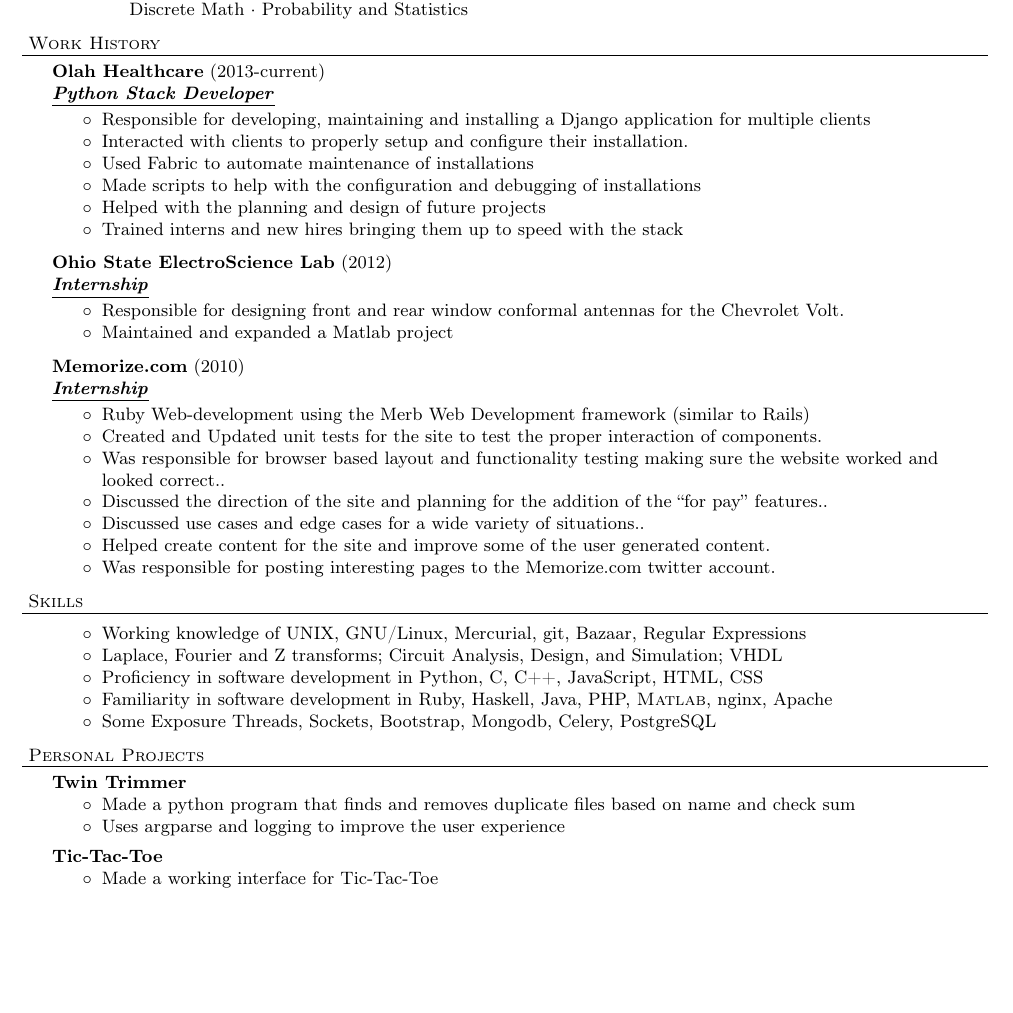
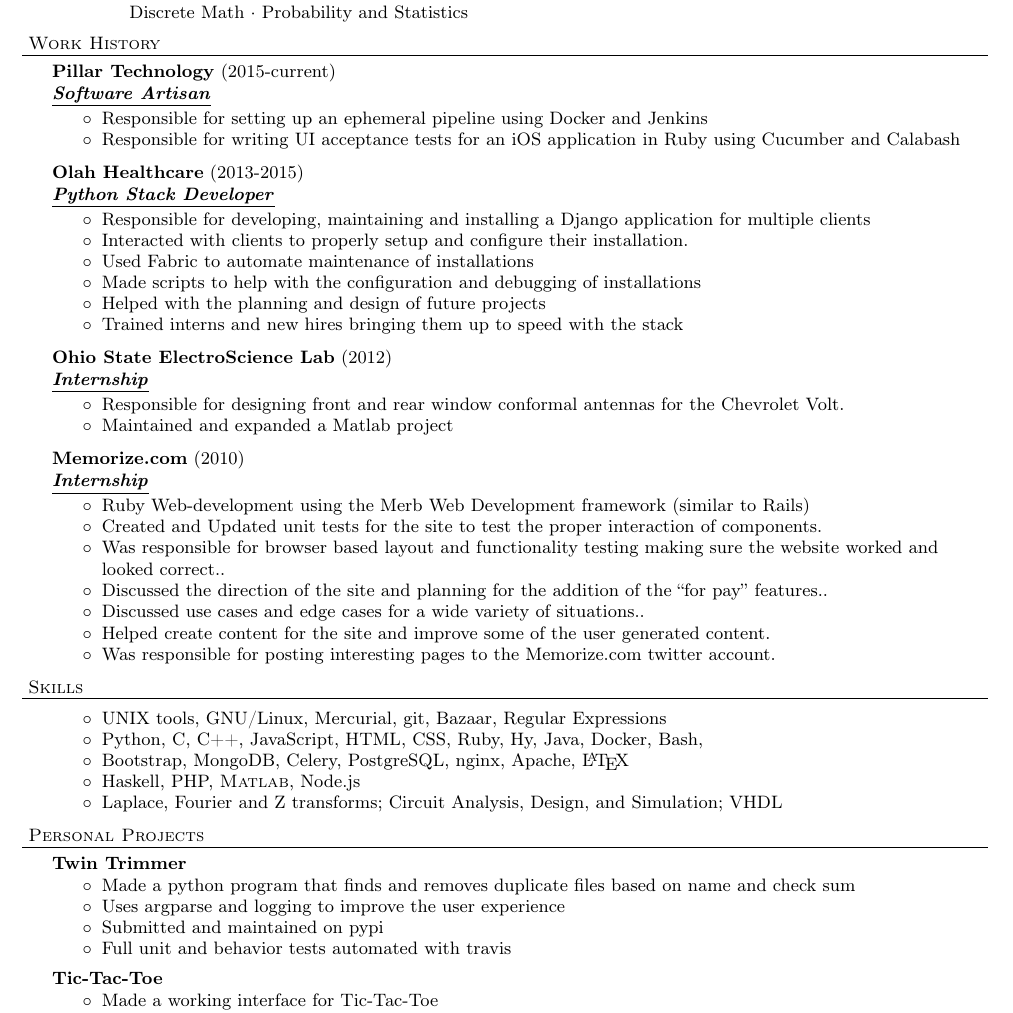
Before and after one commit to paul-schwendenman/resume, a LaTeX CV (resume.tex): part of page 1 of 2, cut so that both start at the same text, the shorter picture padded with empty space. Compiled offline with pdfLaTeX.

Commit message:
Update Work experience and several other fields
Update Work experience

Update skills

Add resume.pdf to repo

Add more information about TwinTrimmer

Fix up formatting

```diff
--- a/resume.tex
+++ b/resume.tex
@@ -70,7 +70,13 @@
 
 
 \header{Work History}
-\employer{Olah Healthcare}{2013-current}{Python Stack Developer}
+\employer{Pillar Technology}{2015-current}{Software Artisan}
+	\begin{achievements}
+	\item Responsible for setting up an ephemeral pipeline using Docker and Jenkins
+	\item Responsible for writing UI acceptance tests for an iOS application in Ruby using Cucumber and Calabash
+	\end{achievements}
+
+\employer{Olah Healthcare}{2013-2015}{Python Stack Developer}
 	\begin{achievements}
 	\item Responsible for developing, maintaining and installing a Django application for multiple clients
 	\item Interacted with clients to properly setup and configure their installation.
@@ -103,16 +109,16 @@
 	\item Helped create content for the site and improve some of the
 	user generated content.
 	\item Was responsible for posting interesting pages to the Memorize.com twitter
-	account.
+  account.
 	\end{achievements}
 
 \header{Skills}
 \begin{achievements}
-	\item Working knowledge of UNIX, GNU/Linux, Mercurial, git, Bazaar, Regular Expressions
+	\item UNIX tools, GNU/Linux, Mercurial, git, Bazaar, Regular Expressions
+	\item Python, C, C++, JavaScript, HTML, CSS, Ruby, Hy, Java, Docker, Bash,
+	\item Bootstrap, MongoDB, Celery, PostgreSQL, nginx, Apache, \LaTeX
+	\item Haskell, PHP, \textsc{Matlab}, Node.js
 	\item Laplace, Fourier and Z transforms; Circuit Analysis, Design, and Simulation; VHDL
-	\item Proficiency in software development in Python, C, C++, JavaScript, HTML, CSS
-	\item Familiarity in software development in Ruby, Haskell, Java, PHP, \textsc{Matlab}, nginx, Apache
-	\item Some Exposure Threads, Sockets, Bootstrap, Mongodb, Celery, PostgreSQL
 \end{achievements}
 
 
@@ -121,6 +127,8 @@
 	\begin{achievements}
 	\item Made a python program that finds and removes duplicate files based on name and check sum
 	\item Uses argparse and logging to improve the user experience
+  \item Submitted and maintained on pypi
+  \item Full unit and behavior tests automated with travis
 	\end{achievements}
 \project{Tic-Tac-Toe}
 	\begin{achievements}
```
Also changed, not shown: resume.pdf.
